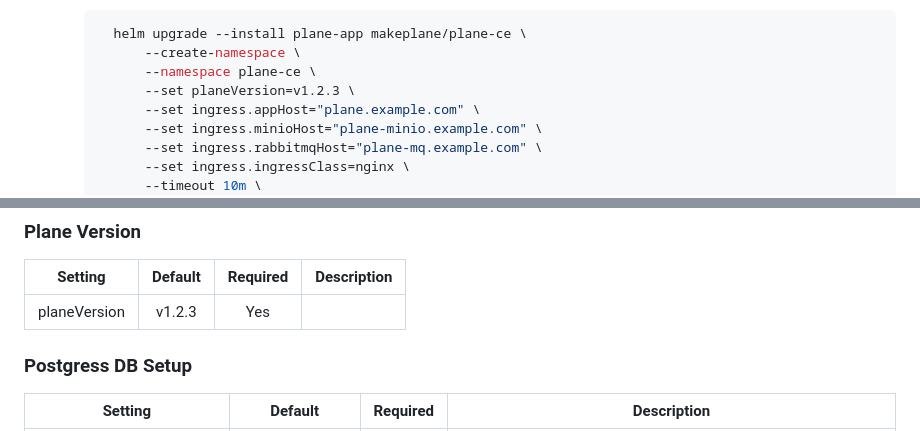
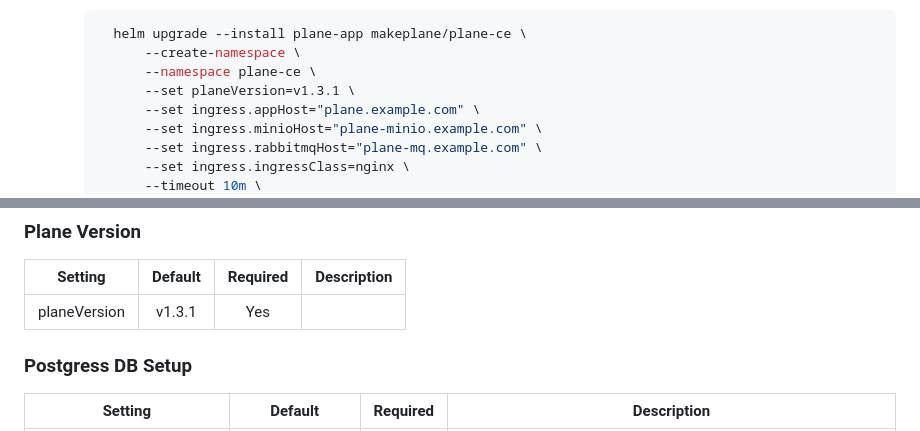
Before and after one commit to makeplane/helm-charts, a Markdown page: content/plane-ce.md, 2 parts joined by grey strips. GitHub-like rendering.

```diff
--- a/content/plane-ce.md
+++ b/content/plane-ce.md
@@ -44,7 +44,7 @@
        helm upgrade --install plane-app makeplane/plane-ce \
            --create-namespace \
            --namespace plane-ce \
-           --set planeVersion=v1.2.3 \
+           --set planeVersion=v1.3.1 \
            --set ingress.appHost="plane.example.com" \
            --set ingress.minioHost="plane-minio.example.com" \
            --set ingress.rabbitmqHost="plane-mq.example.com" \
@@ -163,7 +163,7 @@ The default value is `"traefik"`. If you previously relied on the implicit defau
 
 | Setting      | Default | Required | Description |
 | ------------ | :-----: | :------: | ----------- |
-| planeVersion | v1.2.3  |   Yes    |             |
+| planeVersion | v1.3.1  |   Yes    |             |
 
 ### Postgress DB Setup
 
```
